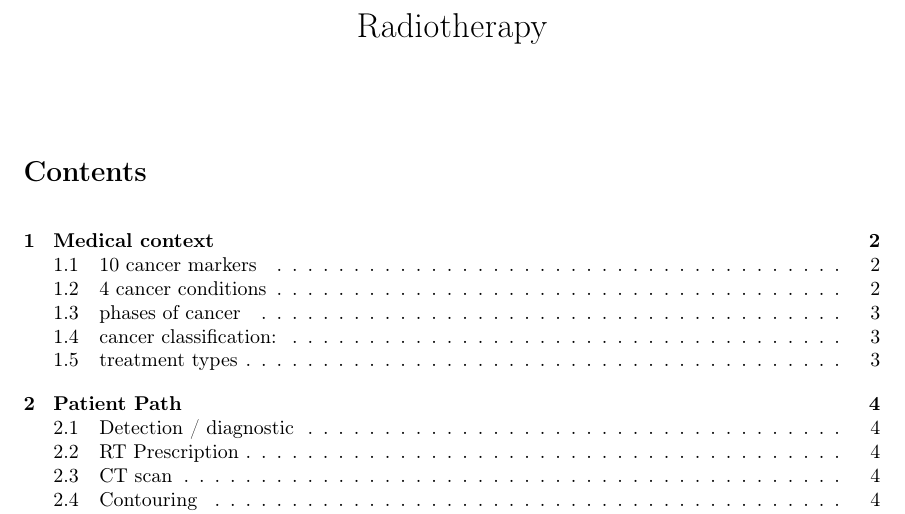
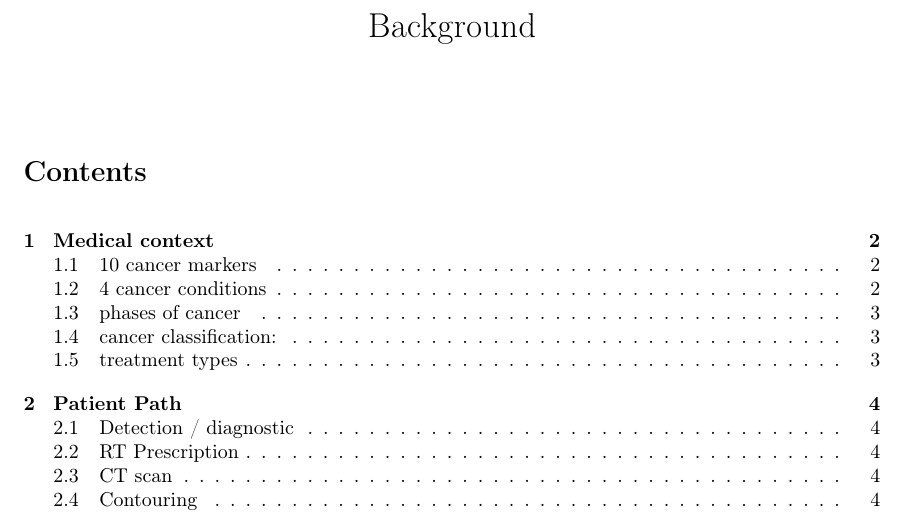
Before and after one commit to pauldubois98/PhD, a LaTeX paper (2_Radiotherapy/2_main.tex): part of page 1 of 5, cut at the place of the change. Compiled offline with pdfLaTeX.

Commit message:
recompiled bg standalone

```diff
--- a/2_Radiotherapy/2_main.tex
+++ b/2_Radiotherapy/2_main.tex
@@ -2,7 +2,7 @@
 
 \usepackage{../packages}
 
-\title{Radiotherapy}
+\title{Background}
 \date{}
 
 \begin{document}
```
Also changed, not shown: 2_Radiotherapy/2_main.pdf.
